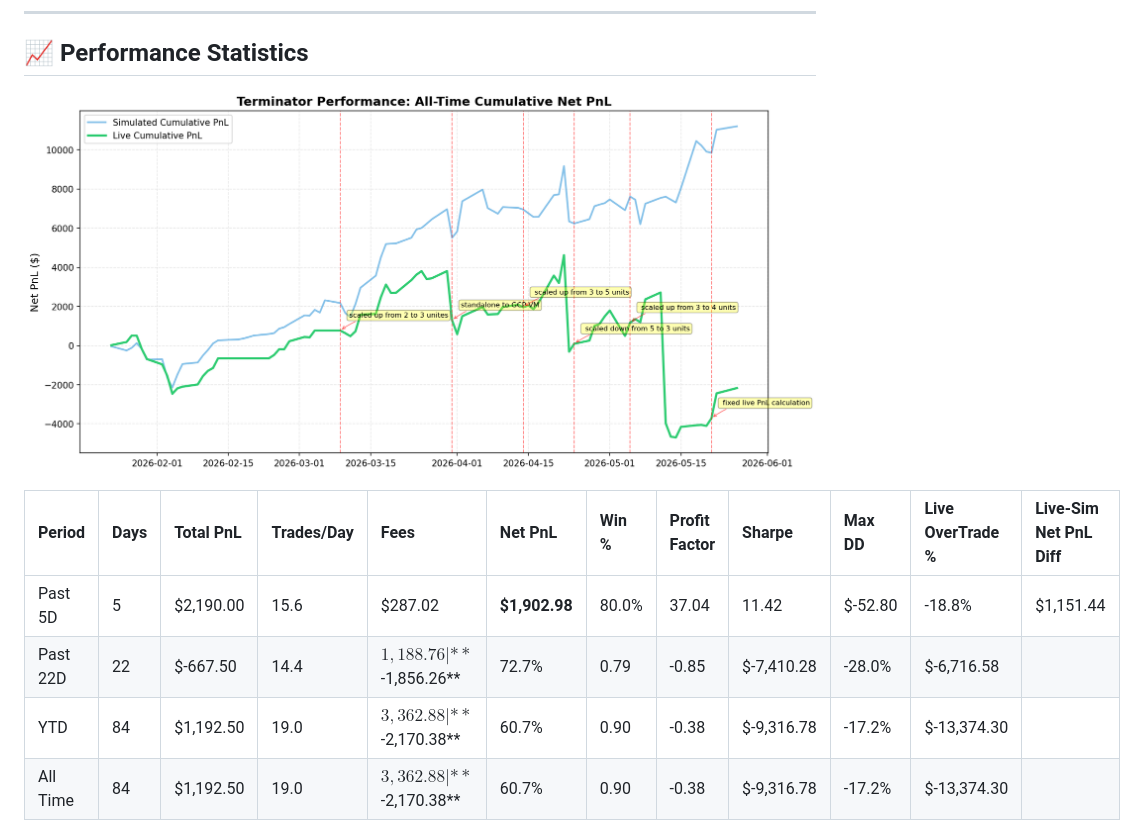
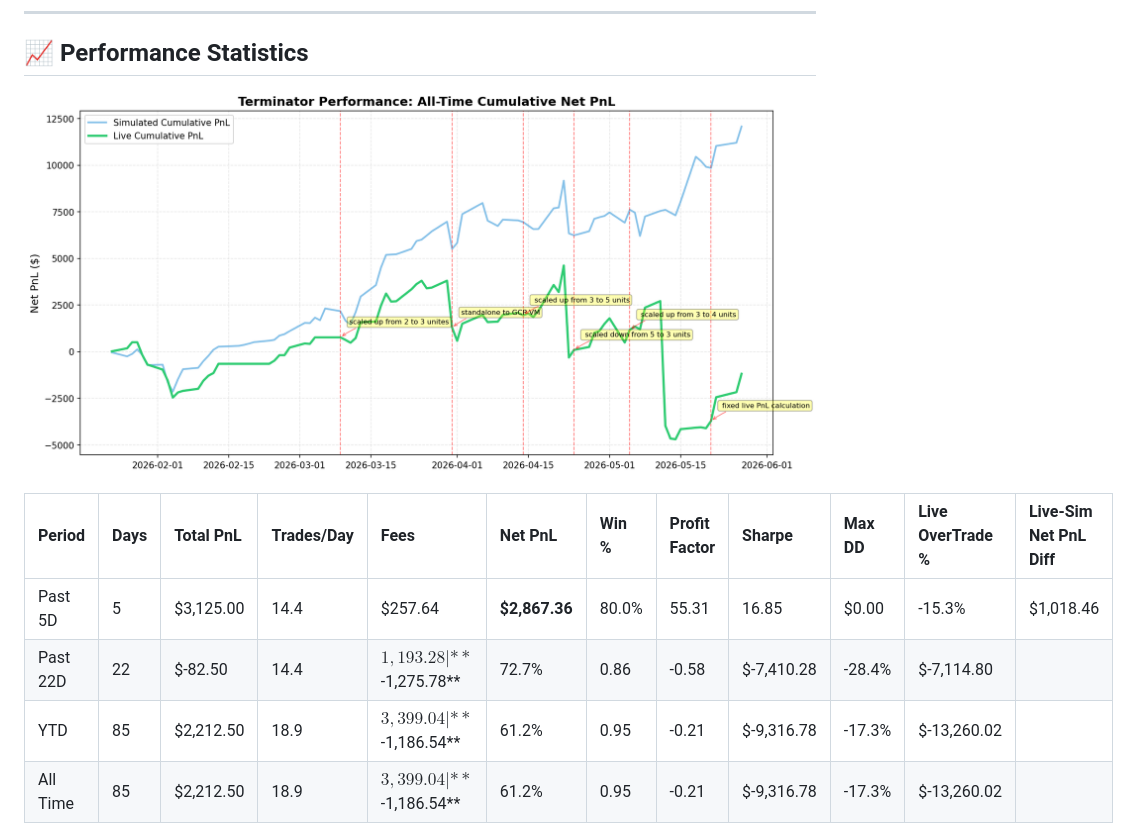
Before and after one commit to bjwxh/terminator_prod, a Markdown page: README.md, the part around one of its changes. Rendered like a GitHub page; pictures changed too: eod/assets/performance_curve.png.

Commit message:
docs: auto-update performance stats 2026-05-27

```diff
--- a/README.md
+++ b/README.md
@@ -132,9 +132,9 @@ To securely access the dashboard or services running on the production VMs from
 
 | Period | Days | Total PnL | Trades/Day | Fees | Net PnL | Win % | Profit Factor | Sharpe | Max DD | Live OverTrade % | Live-Sim Net PnL Diff |
 | :--- | :--- | :--- | :--- | :--- | :--- | :--- | :--- | :--- | :--- | :--- | :--- |
-| Past 5D | 5 | $2,190.00 | 15.6 | $287.02 | **$1,902.98** | 80.0% | 37.04 | 11.42 | $-52.80 | -18.8% | $1,151.44 |
-| Past 22D | 22 | $-667.50 | 14.4 | $1,188.76 | **$-1,856.26** | 72.7% | 0.79 | -0.85 | $-7,410.28 | -28.0% | $-6,716.58 |
-| YTD | 84 | $1,192.50 | 19.0 | $3,362.88 | **$-2,170.38** | 60.7% | 0.90 | -0.38 | $-9,316.78 | -17.2% | $-13,374.30 |
-| All Time | 84 | $1,192.50 | 19.0 | $3,362.88 | **$-2,170.38** | 60.7% | 0.90 | -0.38 | $-9,316.78 | -17.2% | $-13,374.30 |
+| Past 5D | 5 | $3,125.00 | 14.4 | $257.64 | **$2,867.36** | 80.0% | 55.31 | 16.85 | $0.00 | -15.3% | $1,018.46 |
+| Past 22D | 22 | $-82.50 | 14.4 | $1,193.28 | **$-1,275.78** | 72.7% | 0.86 | -0.58 | $-7,410.28 | -28.4% | $-7,114.80 |
+| YTD | 85 | $2,212.50 | 18.9 | $3,399.04 | **$-1,186.54** | 61.2% | 0.95 | -0.21 | $-9,316.78 | -17.3% | $-13,260.02 |
+| All Time | 85 | $2,212.50 | 18.9 | $3,399.04 | **$-1,186.54** | 61.2% | 0.95 | -0.21 | $-9,316.78 | -17.3% | $-13,260.02 |
 
 
```
Also changed, not shown: other parts of README.md (+1 -1 lines).
